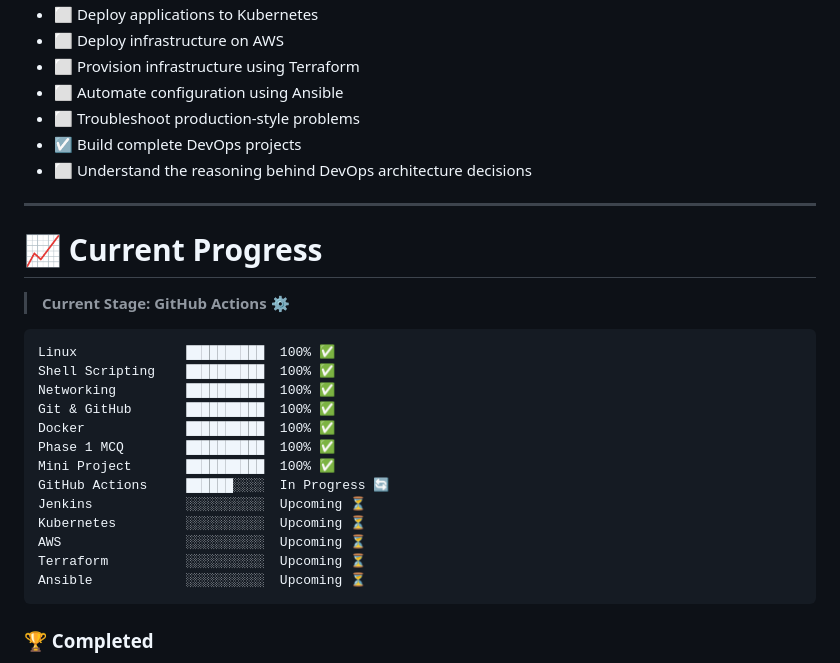
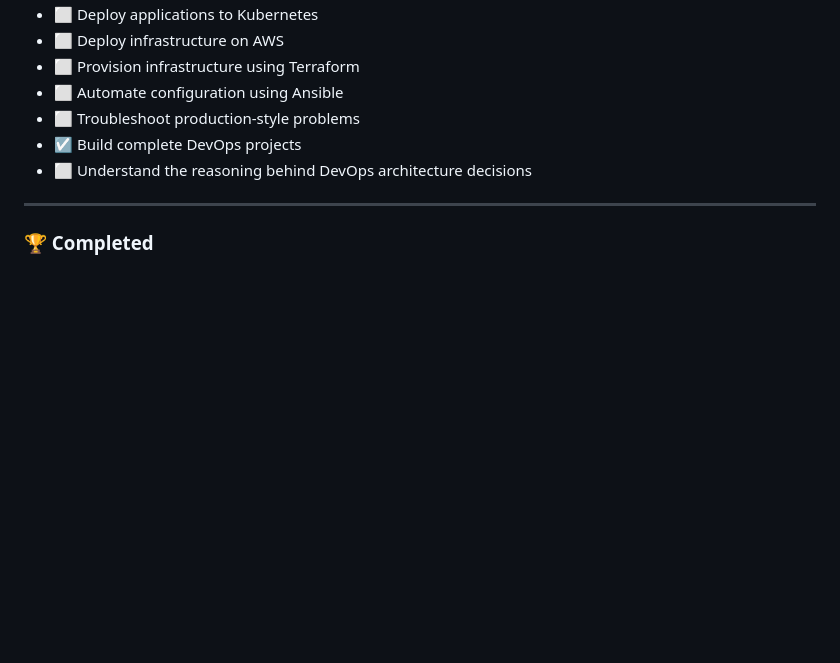
Before and after one commit to shahab1729/practice-repo, a Markdown page: README.md, the part around the change. GitHub-like rendering; blank space fills up the shorter version.

Commit message:
changeess to README filee

````diff
--- a/README.md
+++ b/README.md
@@ -226,26 +226,6 @@ By the end of this roadmap, the objective is to be able to:
 
 ---
 
-# 📈 Current Progress
-
-> **Current Stage: GitHub Actions ⚙️**
-
-```text
-Linux              ██████████  100% ✅
-Shell Scripting    ██████████  100% ✅
-Networking         ██████████  100% ✅
-Git & GitHub       ██████████  100% ✅
-Docker             ██████████  100% ✅
-Phase 1 MCQ        ██████████  100% ✅
-Mini Project       ██████████  100% ✅
-GitHub Actions     ██████░░░░  In Progress 🔄
-Jenkins            ░░░░░░░░░░  Upcoming ⏳
-Kubernetes         ░░░░░░░░░░  Upcoming ⏳
-AWS                ░░░░░░░░░░  Upcoming ⏳
-Terraform          ░░░░░░░░░░  Upcoming ⏳
-Ansible            ░░░░░░░░░░  Upcoming ⏳
-```
-
 ### 🏆 Completed
 
 * ✅ Linux
````
